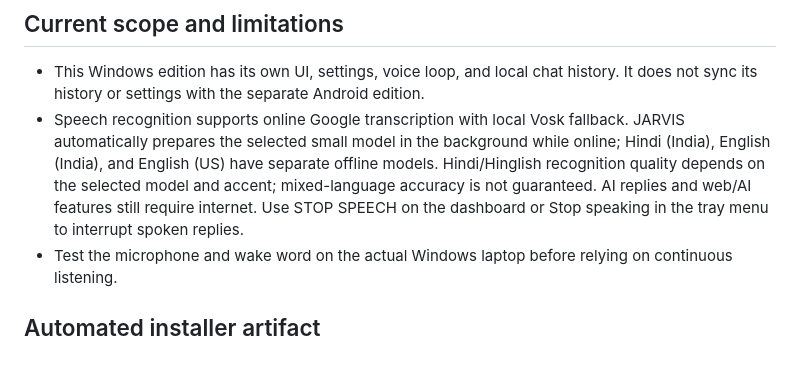
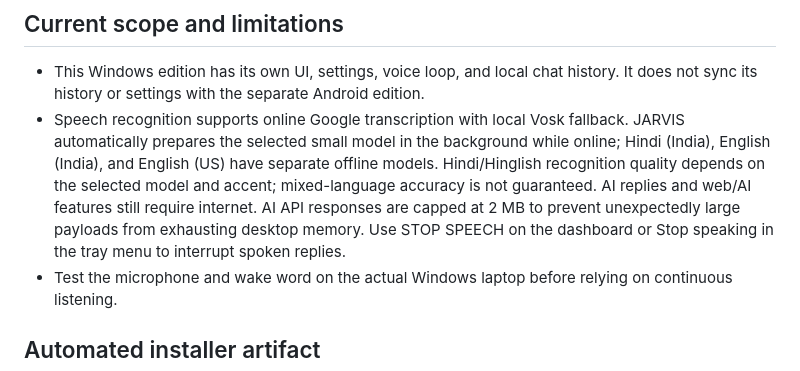
Before and after one commit to rustmofficialwork-lab/Jarvis, a Markdown page: desktop/windows/README.md, the part around the change. Rendered like a GitHub page.

Commit message:
Document bounded AI response handling

```diff
--- a/desktop/windows/README.md
+++ b/desktop/windows/README.md
@@ -86,7 +86,7 @@ The executable is written to `dist\JARVIS.exe`. Keep the original `requirements.
 ## Current scope and limitations
 
 - This Windows edition has its own UI, settings, voice loop, and local chat history. It does not sync its history or settings with the separate Android edition.
-- Speech recognition supports online Google transcription with local Vosk fallback. JARVIS automatically prepares the selected small model in the background while online; Hindi (India), English (India), and English (US) have separate offline models. Hindi/Hinglish recognition quality depends on the selected model and accent; mixed-language accuracy is not guaranteed. AI replies and web/AI features still require internet. Use STOP SPEECH on the dashboard or Stop speaking in the tray menu to interrupt spoken replies.
+- Speech recognition supports online Google transcription with local Vosk fallback. JARVIS automatically prepares the selected small model in the background while online; Hindi (India), English (India), and English (US) have separate offline models. Hindi/Hinglish recognition quality depends on the selected model and accent; mixed-language accuracy is not guaranteed. AI replies and web/AI features still require internet. AI API responses are capped at 2 MB to prevent unexpectedly large payloads from exhausting desktop memory. Use STOP SPEECH on the dashboard or Stop speaking in the tray menu to interrupt spoken replies.
 - Test the microphone and wake word on the actual Windows laptop before relying on continuous listening.
 
 
```
